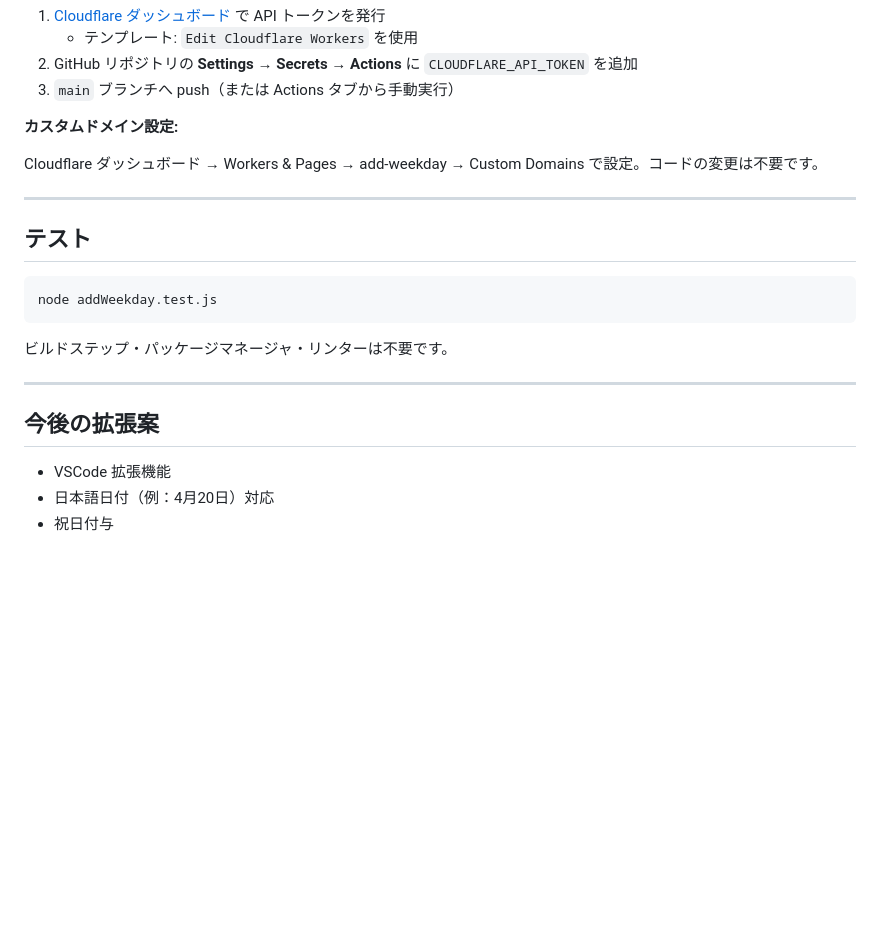
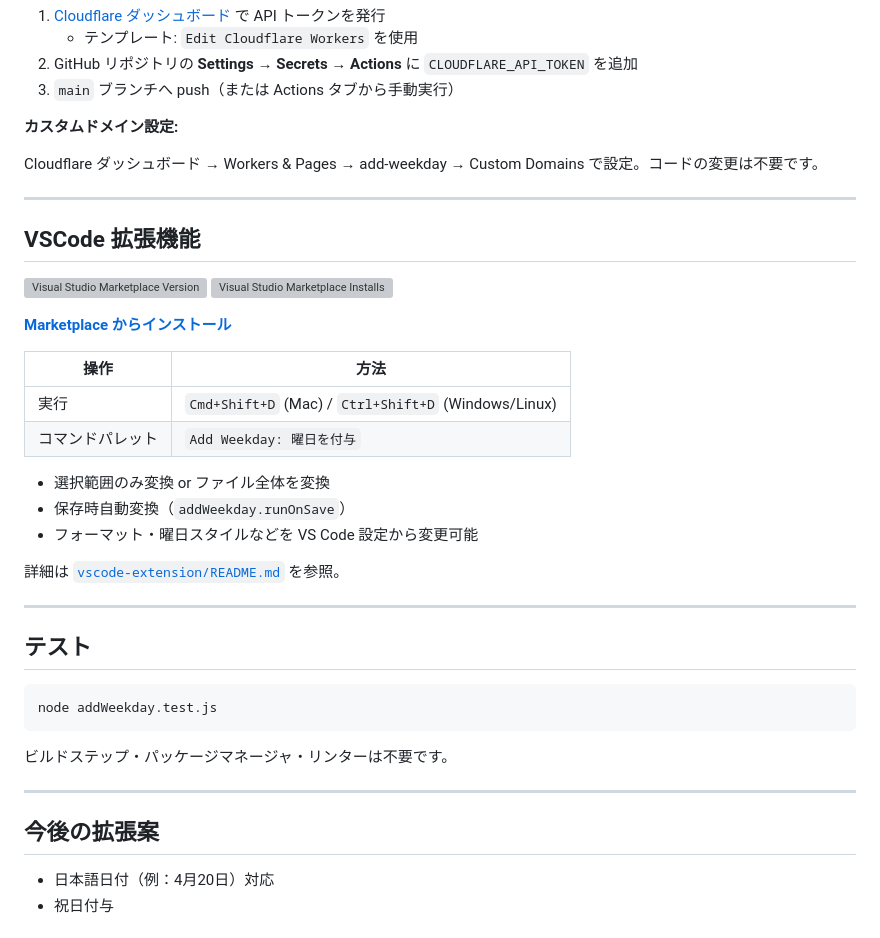
Before and after one commit to zohiro00/add-weekday, a Markdown page: README.md, the part around the change. GitHub-like rendering; blank space fills up the shorter version; grey boxes are pictures that could not be loaded.

Commit message:
docs: README に VSCode 拡張 Marketplace セクションとバッジを追加
- VSCode Marketplace 公開に伴い拡張機能セクションを追加
- バージョン・インストール数バッジを追加
- 今後の拡張案から「VSCode 拡張機能」を削除（リリース済み）

Co-Authored-By: Claude Sonnet 4.6 <noreply@anthropic.com>

````diff
--- a/README.md
+++ b/README.md
@@ -142,6 +142,26 @@ Cloudflare ダッシュボード → Workers & Pages → add-weekday → Custom
 
 ---
 
+## VSCode 拡張機能
+
+[![Visual Studio Marketplace Version](https://img.shields.io/visual-studio-marketplace/v/zohiro00.add-weekday-vscode)](https://marketplace.visualstudio.com/items?itemName=zohiro00.add-weekday-vscode)
+[![Visual Studio Marketplace Installs](https://img.shields.io/visual-studio-marketplace/i/zohiro00.add-weekday-vscode)](https://marketplace.visualstudio.com/items?itemName=zohiro00.add-weekday-vscode)
+
+**[Marketplace からインストール](https://marketplace.visualstudio.com/items?itemName=zohiro00.add-weekday-vscode)**
+
+| 操作 | 方法 |
+|------|------|
+| 実行 | `Cmd+Shift+D` (Mac) / `Ctrl+Shift+D` (Windows/Linux) |
+| コマンドパレット | `Add Weekday: 曜日を付与` |
+
+- 選択範囲のみ変換 or ファイル全体を変換
+- 保存時自動変換（`addWeekday.runOnSave`）
+- フォーマット・曜日スタイルなどを VS Code 設定から変更可能
+
+詳細は [`vscode-extension/README.md`](./vscode-extension/README.md) を参照。
+
+---
+
 ## テスト
 
 ```bash
@@ -154,7 +174,6 @@ node addWeekday.test.js
 
 ## 今後の拡張案
 
-- VSCode 拡張機能
 - 日本語日付（例：4月20日）対応
 - 祝日付与
 
````
